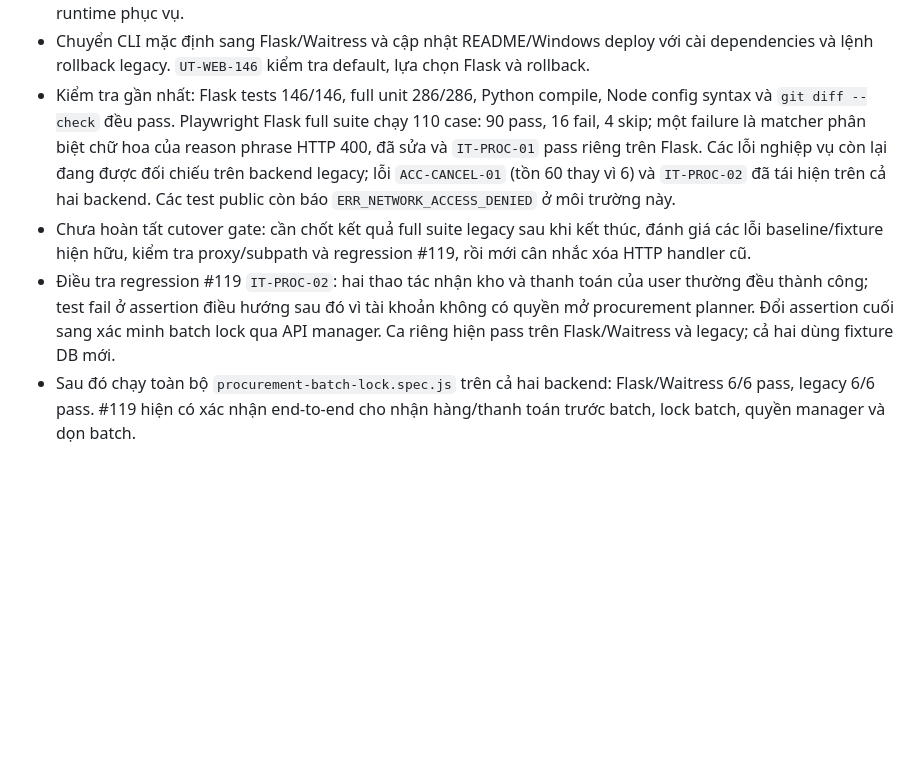
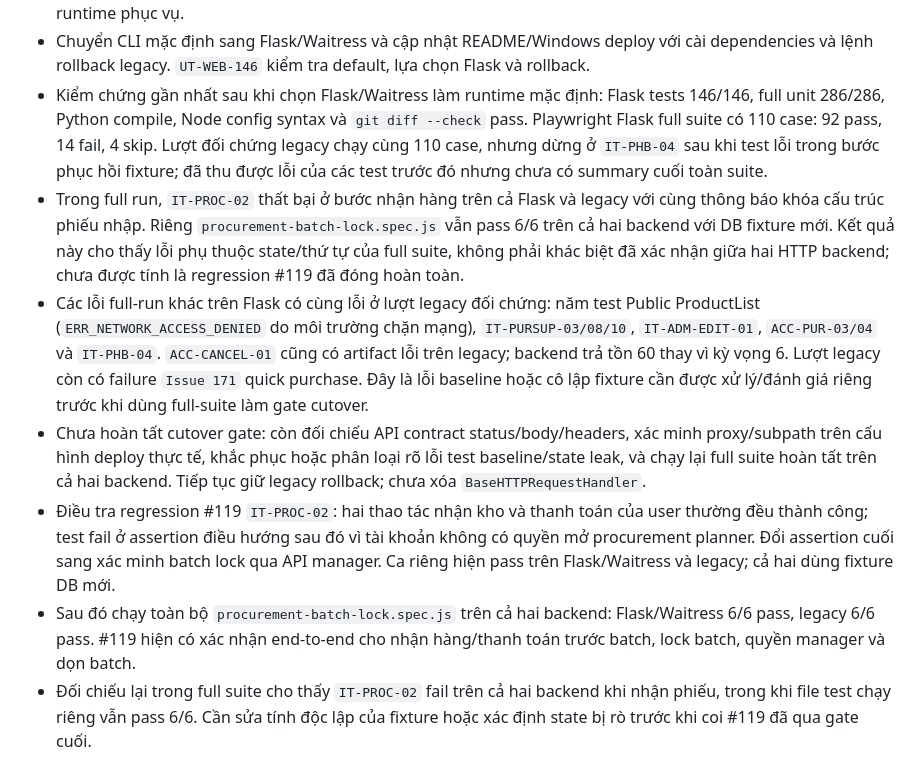
Before and after one commit to quantum-bluesky/quanlythucphamchay, a Markdown page: docs/FLASK_MIGRATION_PLAN.md, the part around the change. Rendered like a GitHub page; blank space fills up the shorter version.

Commit message:
docs(#182): record full-suite migration gate results

```diff
--- a/docs/FLASK_MIGRATION_PLAN.md
+++ b/docs/FLASK_MIGRATION_PLAN.md
@@ -425,16 +425,28 @@ admin tùy chỉnh không bị rơi về frontend root.
 - Chuyển CLI mặc định sang Flask/Waitress và cập nhật README/Windows deploy với
   cài dependencies và lệnh rollback legacy. `UT-WEB-146` kiểm tra default,
   lựa chọn Flask và rollback.
-- Kiểm tra gần nhất: Flask tests 146/146, full unit 286/286, Python compile,
-  Node config syntax và `git diff --check` đều pass. Playwright Flask full suite
-  chạy 110 case: 90 pass, 16 fail, 4 skip; một failure là matcher phân biệt chữ
-  hoa của reason phrase HTTP 400, đã sửa và `IT-PROC-01` pass riêng trên Flask.
-  Các lỗi nghiệp vụ còn lại đang được đối chiếu trên backend legacy; lỗi
-  `ACC-CANCEL-01` (tồn 60 thay vì 6) và `IT-PROC-02` đã tái hiện trên cả hai
-  backend. Các test public còn báo `ERR_NETWORK_ACCESS_DENIED` ở môi trường này.
-- Chưa hoàn tất cutover gate: cần chốt kết quả full suite legacy sau khi kết
-  thúc, đánh giá các lỗi baseline/fixture hiện hữu, kiểm tra proxy/subpath và
-  regression #119, rồi mới cân nhắc xóa HTTP handler cũ.
+- Kiểm chứng gần nhất sau khi chọn Flask/Waitress làm runtime mặc định: Flask
+  tests 146/146, full unit 286/286, Python compile, Node config syntax và
+  `git diff --check` pass. Playwright Flask full suite có 110 case: 92 pass,
+  14 fail, 4 skip. Lượt đối chứng legacy chạy cùng 110 case, nhưng dừng ở
+  `IT-PHB-04` sau khi test lỗi trong bước phục hồi fixture; đã thu được lỗi của
+  các test trước đó nhưng chưa có summary cuối toàn suite.
+- Trong full run, `IT-PROC-02` thất bại ở bước nhận hàng trên cả Flask và legacy
+  với cùng thông báo khóa cấu trúc phiếu nhập. Riêng `procurement-batch-lock.spec.js`
+  vẫn pass 6/6 trên cả hai backend với DB fixture mới. Kết quả này cho thấy lỗi
+  phụ thuộc state/thứ tự của full suite, không phải khác biệt đã xác nhận giữa
+  hai HTTP backend; chưa được tính là regression #119 đã đóng hoàn toàn.
+- Các lỗi full-run khác trên Flask có cùng lỗi ở lượt legacy đối chứng: năm
+  test Public ProductList (`ERR_NETWORK_ACCESS_DENIED` do môi trường chặn mạng),
+  `IT-PURSUP-03/08/10`, `IT-ADM-EDIT-01`, `ACC-PUR-03/04` và `IT-PHB-04`.
+  `ACC-CANCEL-01` cũng có artifact lỗi trên legacy; backend trả tồn 60 thay vì
+  kỳ vọng 6. Lượt legacy còn có failure `Issue 171` quick purchase. Đây là lỗi
+  baseline hoặc cô lập fixture cần được xử lý/đánh giá riêng trước khi dùng
+  full-suite làm gate cutover.
+- Chưa hoàn tất cutover gate: còn đối chiếu API contract status/body/headers,
+  xác minh proxy/subpath trên cấu hình deploy thực tế, khắc phục hoặc phân loại
+  rõ lỗi test baseline/state leak, và chạy lại full suite hoàn tất trên cả hai
+  backend. Tiếp tục giữ legacy rollback; chưa xóa `BaseHTTPRequestHandler`.
 - Điều tra regression #119 `IT-PROC-02`: hai thao tác nhận kho và thanh toán của
   user thường đều thành công; test fail ở assertion điều hướng sau đó vì tài
   khoản không có quyền mở procurement planner. Đổi assertion cuối sang xác minh
@@ -443,3 +455,6 @@ admin tùy chỉnh không bị rơi về frontend root.
 - Sau đó chạy toàn bộ `procurement-batch-lock.spec.js` trên cả hai backend:
   Flask/Waitress 6/6 pass, legacy 6/6 pass. #119 hiện có xác nhận end-to-end cho
   nhận hàng/thanh toán trước batch, lock batch, quyền manager và dọn batch.
+- Đối chiếu lại trong full suite cho thấy `IT-PROC-02` fail trên cả hai backend
+  khi nhận phiếu, trong khi file test chạy riêng vẫn pass 6/6. Cần sửa tính độc
+  lập của fixture hoặc xác định state bị rò trước khi coi #119 đã qua gate cuối.
```
